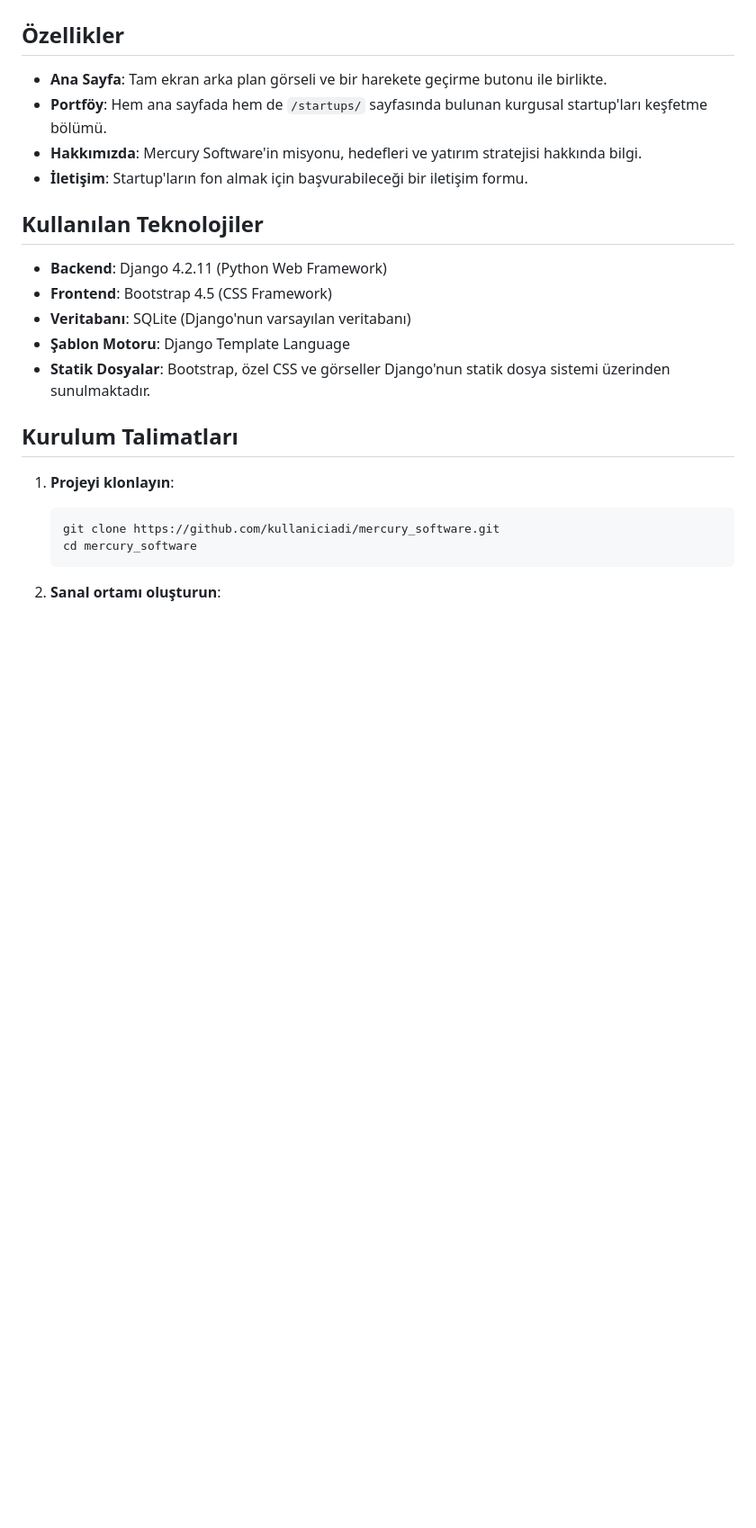
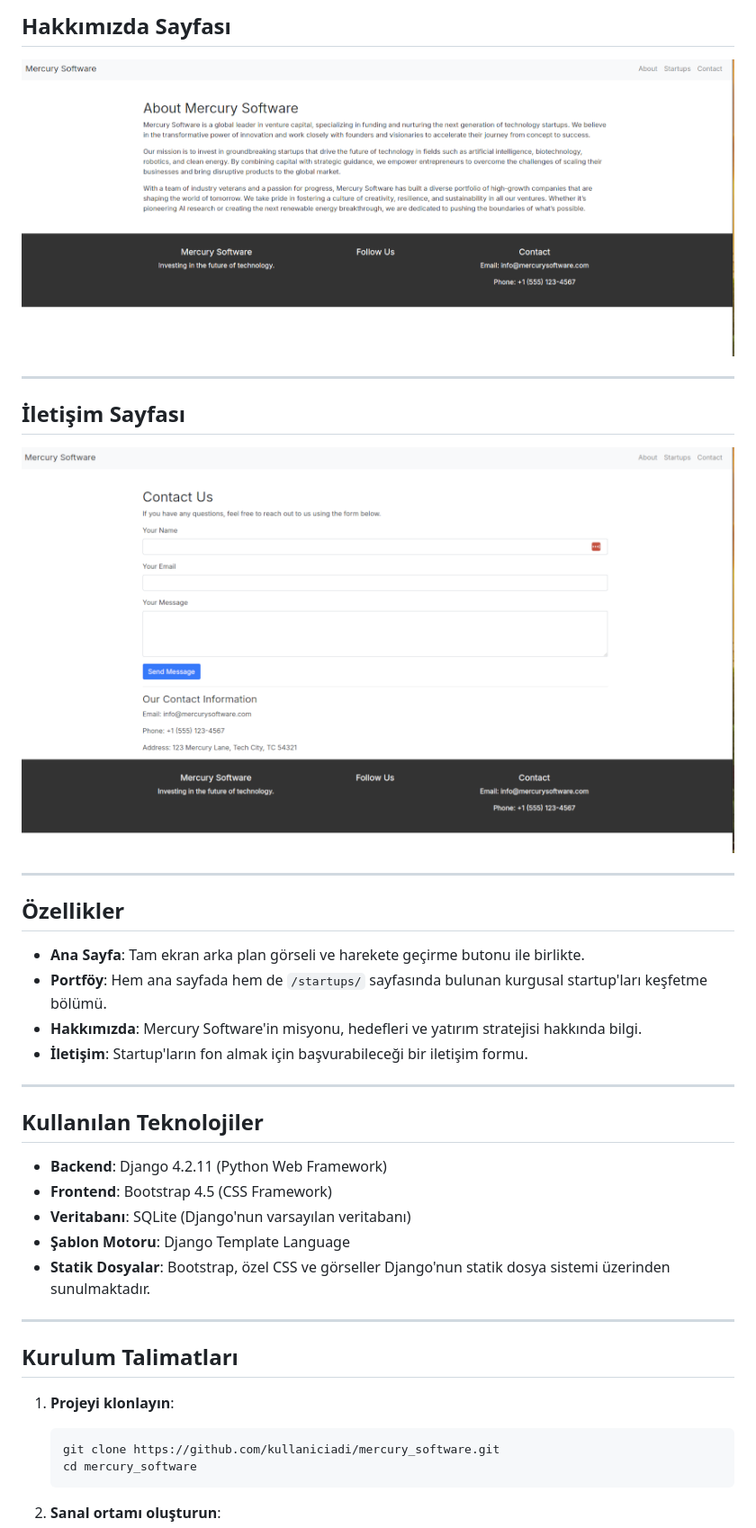
Before and after one commit to AlperTheKing/proje4, a Markdown page: README.md, the part around the change printed below. Shown: that part at 90% size. Drawn GitHub-style; pictures changed too: about.png (added), contact.png (added); blank space fills up the shorter version.

```diff
--- a/README.md
+++ b/README.md
@@ -6,10 +19,23 @@ Mercury Software, yapay zeka, biyoteknoloji, robotik ve temiz enerji gibi alanla
+## Hakkımızda Sayfası
+
+![Hakkında](about.png)
+
+---
+
+## İletişim Sayfası
+
+![İletişim](contact.png)
+
+---
 
 ## Özellikler
 
-- **Ana Sayfa**: Tam ekran arka plan görseli ve bir harekete geçirme butonu ile birlikte.
+- **Ana Sayfa**: Tam ekran arka plan görseli ve harekete geçirme butonu ile birlikte.
 - **Portföy**: Hem ana sayfada hem de `/startups/` sayfasında bulunan kurgusal startup'ları keşfetme bölümü.
 - **Hakkımızda**: Mercury Software'in misyonu, hedefleri ve yatırım stratejisi hakkında bilgi.
 - **İletişim**: Startup'ların fon almak için başvurabileceği bir iletişim formu.
+
+---
 
 ## Kullanılan Teknolojiler
 
@@ -18,6 +44,8 @@ Mercury Software, yapay zeka, biyoteknoloji, robotik ve temiz enerji gibi alanla
 - **Veritabanı**: SQLite (Django'nun varsayılan veritabanı)
 - **Şablon Motoru**: Django Template Language
 - **Statik Dosyalar**: Bootstrap, özel CSS ve görseller Django'nun statik dosya sistemi üzerinden sunulmaktadır.
+
+---
 
 ## Kurulum Talimatları
 
```
Also changed, not shown: other parts of README.md (+14 -1 lines), home1.png (added), home2.png (added), startups.png (added).
